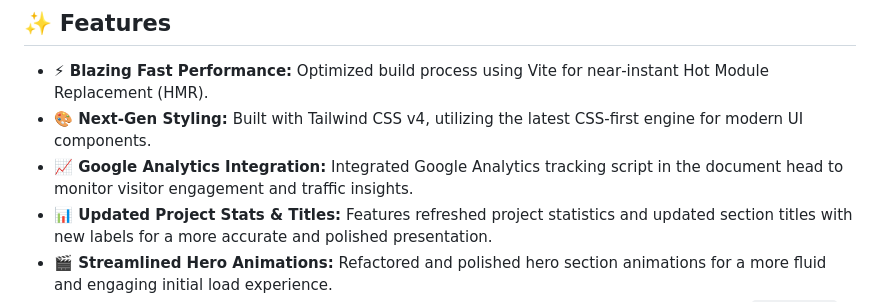
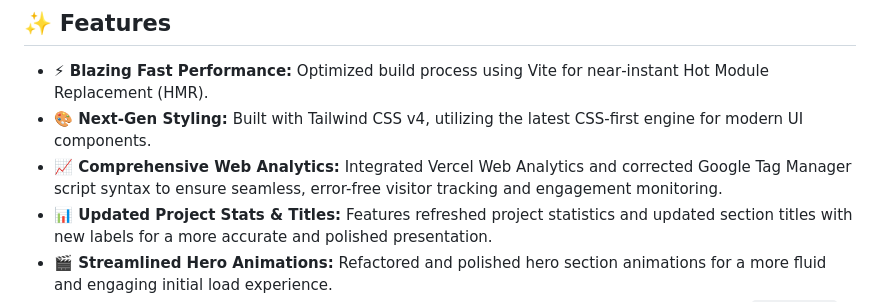
Before and after one commit to Nikhilqwert04/Portfolio-2, a Markdown page: README.md, the part around the change. Drawn GitHub-style.

Commit message:
chore: auto-update README [skip ci]

```diff
--- a/README.md
+++ b/README.md
@@ -22,7 +22,7 @@ A modern, high-performance developer portfolio designed to showcase technical ex
 
 - **⚡ Blazing Fast Performance:** Optimized build process using Vite for near‑instant Hot Module Replacement (HMR).
 - **🎨 Next‑Gen Styling:** Built with Tailwind CSS v4, utilizing the latest CSS‑first engine for modern UI components.
-- **📈 Google Analytics Integration:** Integrated Google Analytics tracking script in the document head to monitor visitor engagement and traffic insights.
+- **📈 Comprehensive Web Analytics:** Integrated Vercel Web Analytics and corrected Google Tag Manager script syntax to ensure seamless, error-free visitor tracking and engagement monitoring.
 - **📊 Updated Project Stats & Titles:** Features refreshed project statistics and updated section titles with new labels for a more accurate and polished presentation.
 - **🎬 Streamlined Hero Animations:** Refactored and polished hero section animations for a more fluid and engaging initial load experience.
 - **🔗 Optimized Navigation:** Updated navigation links and corrected section ID identifiers in `index.html` for seamless, error-free page navigation.
```
